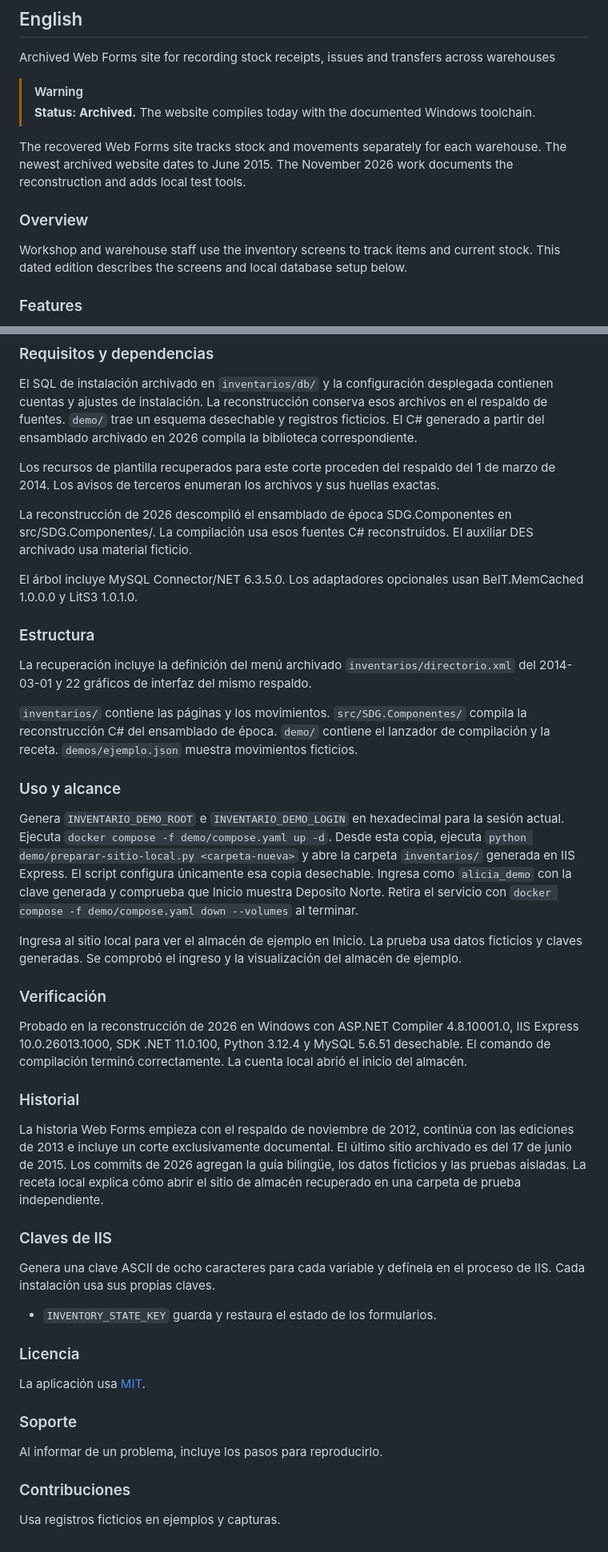
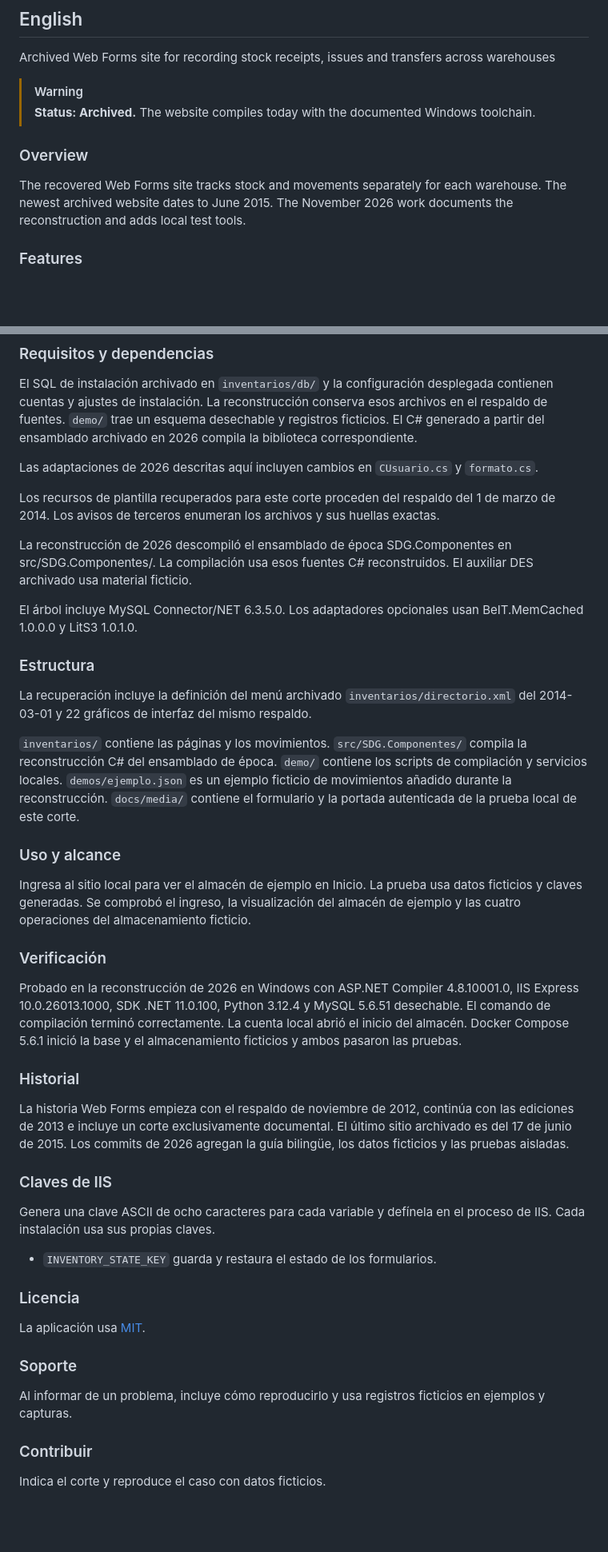
Before and after one commit to plaspy-dev/inventarios-historico, a Markdown page: README.md, 2 parts joined by grey strips. Shown at 80% size. GitHub-like rendering; blank space fills up the shorter version.

```diff
--- a/README.md
+++ b/README.md
@@ -9,11 +9,9 @@ Archived Web Forms site for recording stock receipts, issues and transfers acros
 > [!WARNING]
 > **Status: Archived.** The website compiles today with the documented Windows toolchain.
 
-The recovered Web Forms site tracks stock and movements separately for each warehouse. The newest archived website dates to June 2015. The November 2026 work documents the reconstruction and adds local test tools.
-
 ### Overview
 
-Workshop and warehouse staff use the inventory screens to track items and current stock. This dated edition describes the screens and local database setup below.
+The recovered Web Forms site tracks stock and movements separately for each warehouse. The newest archived website dates to June 2015. The November 2026 work documents the reconstruction and adds local test tools.
 
 ### Features
 
@@ -141,6 +163,8 @@ Los avisos y SHA-256 de las dependencias recuperadas están en [THIRD-PARTY-NOTI
 ### Requisitos y dependencias
 
 El SQL de instalación archivado en `inventarios/db/` y la configuración desplegada contienen cuentas y ajustes de instalación. La reconstrucción conserva esos archivos en el respaldo de fuentes. `demo/` trae un esquema desechable y registros ficticios. El C# generado a partir del ensamblado archivado en 2026 compila la biblioteca correspondiente.
+
+Las adaptaciones de 2026 descritas aquí incluyen cambios en `CUsuario.cs` y `formato.cs`.
 
 Los recursos de plantilla recuperados para este corte proceden del respaldo del 1 de marzo de 2014. Los avisos de terceros enumeran los archivos y sus huellas exactas.
 
@@ -152,21 +176,19 @@ El árbol incluye MySQL Connector/NET 6.3.5.0. Los adaptadores opcionales usan B
 
 La recuperación incluye la definición del menú archivado `inventarios/directorio.xml` del 2014-03-01 y 22 gráficos de interfaz del mismo respaldo.
 
-`inventarios/` contiene las páginas y los movimientos. `src/SDG.Componentes/` compila la reconstrucción C# del ensamblado de época. `demo/` contiene el lanzador de compilación y la receta. `demos/ejemplo.json` muestra movimientos ficticios.
+`inventarios/` contiene las páginas y los movimientos. `src/SDG.Componentes/` compila la reconstrucción C# del ensamblado de época. `demo/` contiene los scripts de compilación y servicios locales. `demos/ejemplo.json` es un ejemplo ficticio de movimientos añadido durante la reconstrucción. `docs/media/` contiene el formulario y la portada autenticada de la prueba local de este corte.
 
 ### Uso y alcance
 
-Genera `INVENTARIO_DEMO_ROOT` e `INVENTARIO_DEMO_LOGIN` en hexadecimal para la sesión actual. Ejecuta `docker compose -f demo/compose.yaml up -d`. Desde esta copia, ejecuta `python demo/preparar-sitio-local.py <carpeta-nueva>` y abre la carpeta `inventarios/` generada en IIS Express. El script configura únicamente esa copia desechable. Ingresa como `alicia_demo` con la clave generada y comprueba que Inicio muestra Deposito Norte. Retira el servicio con `docker compose -f demo/compose.yaml down --volumes` al terminar.
-
-Ingresa al sitio local para ver el almacén de ejemplo en Inicio. La prueba usa datos ficticios y claves generadas. Se comprobó el ingreso y la visualización del almacén de ejemplo.
+Ingresa al sitio local para ver el almacén de ejemplo en Inicio. La prueba usa datos ficticios y claves generadas. Se comprobó el ingreso, la visualización del almacén de ejemplo y las cuatro operaciones del almacenamiento ficticio.
 
 ### Verificación
 
-Probado en la reconstrucción de 2026 en Windows con ASP.NET Compiler 4.8.10001.0, IIS Express 10.0.26013.1000, SDK .NET 11.0.100, Python 3.12.4 y MySQL 5.6.51 desechable. El comando de compilación terminó correctamente. La cuenta local abrió el inicio del almacén.
+Probado en la reconstrucción de 2026 en Windows con ASP.NET Compiler 4.8.10001.0, IIS Express 10.0.26013.1000, SDK .NET 11.0.100, Python 3.12.4 y MySQL 5.6.51 desechable. El comando de compilación terminó correctamente. La cuenta local abrió el inicio del almacén. Docker Compose 5.6.1 inició la base y el almacenamiento ficticios y ambos pasaron las pruebas.
 
 ### Historial
 
-La historia Web Forms empieza con el respaldo de noviembre de 2012, continúa con las ediciones de 2013 e incluye un corte exclusivamente documental. El último sitio archivado es del 17 de junio de 2015. Los commits de 2026 agregan la guía bilingüe, los datos ficticios y las pruebas aisladas. La receta local explica cómo abrir el sitio de almacén recuperado en una carpeta de prueba independiente.
+La historia Web Forms empieza con el respaldo de noviembre de 2012, continúa con las ediciones de 2013 e incluye un corte exclusivamente documental. El último sitio archivado es del 17 de junio de 2015. Los commits de 2026 agregan la guía bilingüe, los datos ficticios y las pruebas aisladas.
 
 ### Claves de IIS
 
@@ -180,8 +202,8 @@ La aplicación usa [MIT](LICENSE).
 
 ### Soporte
 
-Al informar de un problema, incluye los pasos para reproducirlo.
+Al informar de un problema, incluye cómo reproducirlo y usa registros ficticios en ejemplos y capturas.
 
-### Contribuciones
+### Contribuir
 
-Usa registros ficticios en ejemplos y capturas.
+Indica el corte y reproduce el caso con datos ficticios.
```
Also changed, not shown: other parts of README.md (+38 -14 lines), docs/media/inventario-ingreso.gif (added), docs/media/inventario-inicio.png (added), 6 other files.
